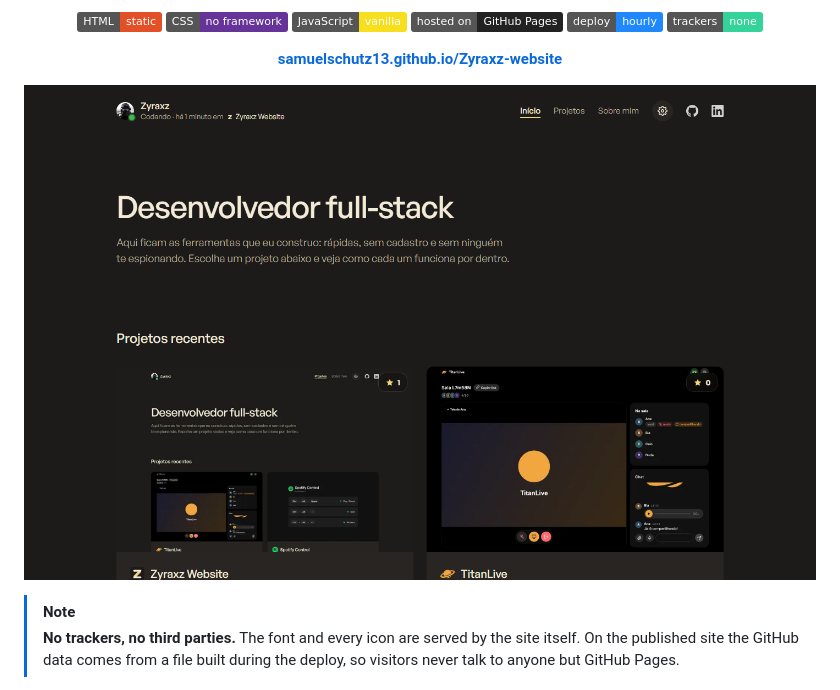
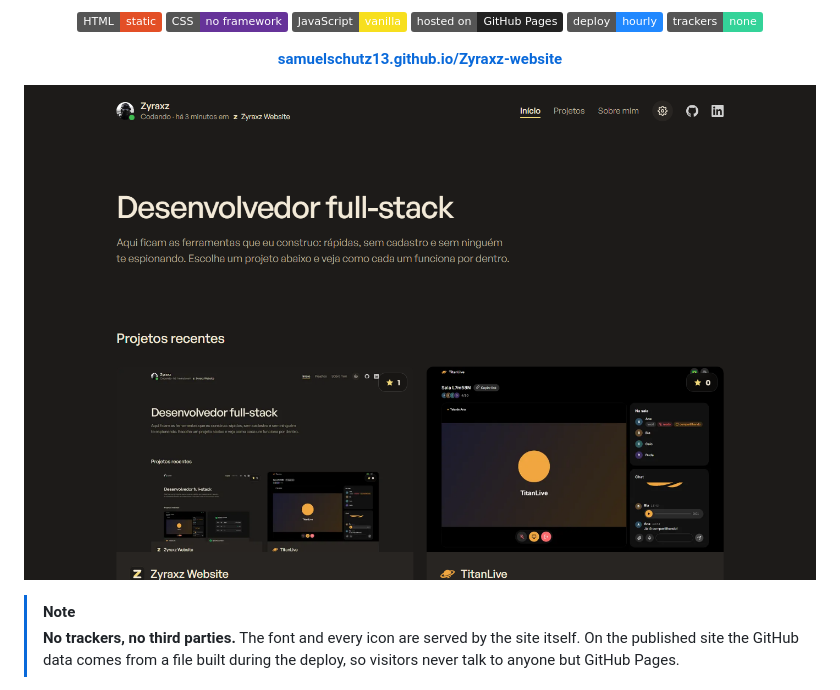
Before and after one commit to SamuelSchutz13/Zyraxz-website, a Markdown page: README.md, the part around the change. Drawn GitHub-style; pictures changed too: .github/assets/home.png (added), .github/assets/preview.png (deleted); badges without logos.

Commit message:
New README hero screenshot of the current home page
Co-Authored-By: Claude Opus 5.5 <noreply@anthropic.com>

```diff
--- a/README.md
+++ b/README.md
@@ -26,7 +26,7 @@
 </p>
 
 <p align="center">
-  <img src=".github/assets/preview.png" alt="Home page in the dark theme: name with online status, the headline and the two most recent projects" />
+  <img src=".github/assets/home.png" alt="Home page in the dark theme: name with the coding status, the headline and the two most recent projects" />
 </p>
 
 > [!NOTE]
```
Also changed, not shown: README.pt-BR.md (+1 -1 lines).
